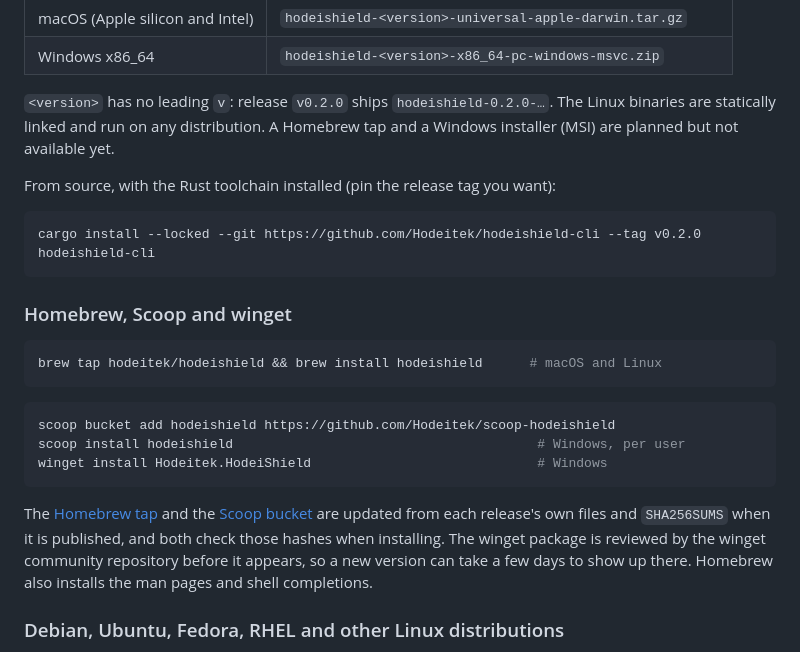
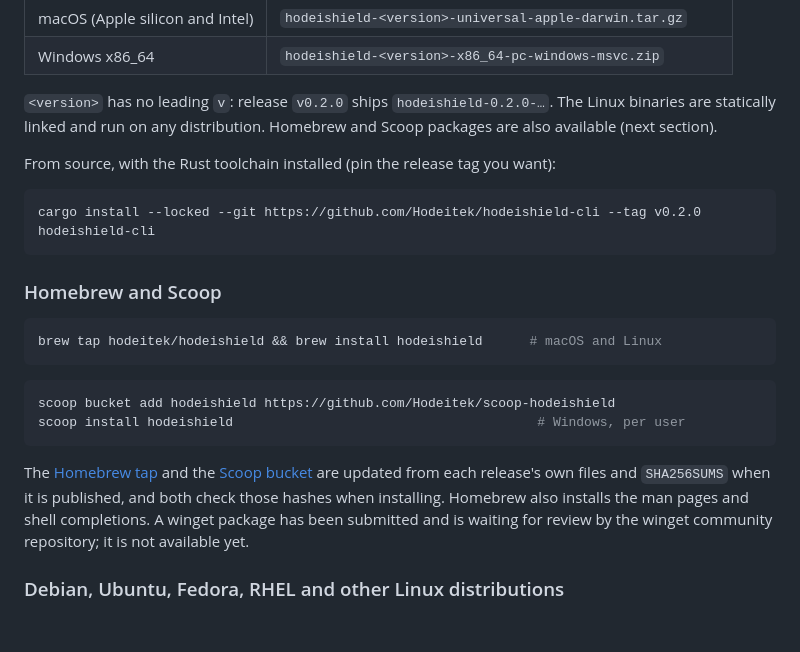
Before and after one commit to Hodeitek/hodeishield-cli, a Markdown page: README.md, the part around the change. Drawn GitHub-style; blank space fills up the shorter version.

Commit message:
Update the install docs to what 0.2.0 ships
Drop the winget install command until the package is accepted, say that the
Homebrew tap is published, and fix the list of methods not yet available.

Signed-off-by: d0ubl3g <48954024+d0ubl3g@users.noreply.github.com>

````diff
--- a/README.md
+++ b/README.md
@@ -50,8 +50,8 @@ section), and put `hodeishield` (`hodeishield.exe` on Windows) somewhere on your
 | Windows x86_64 | `hodeishield-<version>-x86_64-pc-windows-msvc.zip` |
 
 `<version>` has no leading `v`: release `v0.2.0` ships `hodeishield-0.2.0-…`. The Linux binaries are
-statically linked and run on any distribution. A Homebrew tap and a Windows installer (MSI) are
-planned but not available yet.
+statically linked and run on any distribution. Homebrew and Scoop packages are also available
+(next section).
 
 From source, with the Rust toolchain installed (pin the release tag you want):
 
@@ -59,7 +59,7 @@ From source, with the Rust toolchain installed (pin the release tag you want):
 cargo install --locked --git https://github.com/Hodeitek/hodeishield-cli --tag v0.2.0 hodeishield-cli
 ```
 
-### Homebrew, Scoop and winget
+### Homebrew and Scoop
 
 ```sh
 brew tap hodeitek/hodeishield && brew install hodeishield      # macOS and Linux
@@ -68,14 +68,13 @@ brew tap hodeitek/hodeishield && brew install hodeishield      # macOS and Linux
 ```powershell
 scoop bucket add hodeishield https://github.com/Hodeitek/scoop-hodeishield
 scoop install hodeishield                                       # Windows, per user
-winget install Hodeitek.HodeiShield                             # Windows
 ```
 
 The [Homebrew tap](https://github.com/Hodeitek/homebrew-hodeishield) and the
 [Scoop bucket](https://github.com/Hodeitek/scoop-hodeishield) are updated from each release's own
-files and `SHA256SUMS` when it is published, and both check those hashes when installing. The
-winget package is reviewed by the winget community repository before it appears, so a new version
-can take a few days to show up there. Homebrew also installs the man pages and shell completions.
+files and `SHA256SUMS` when it is published, and both check those hashes when installing. Homebrew
+also installs the man pages and shell completions. A winget package has been submitted and is
+waiting for review by the winget community repository; it is not available yet.
 
 ### Debian, Ubuntu, Fedora, RHEL and other Linux distributions
 
````
Also changed, not shown: docs/verifying-releases.md (+3 -4 lines).
